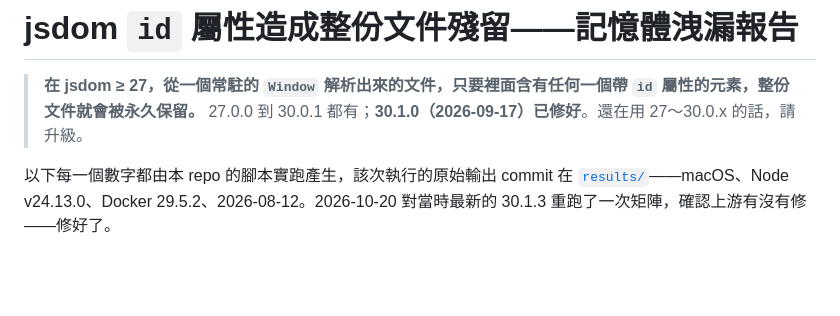
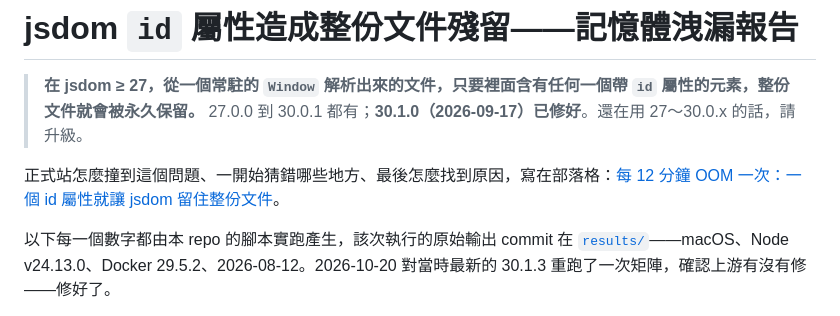
Before and after one commit to j620656786206/jsdom-id-retention-report, a Markdown page: README.zh-TW.md, the part around the change. GitHub-like rendering; blank space fills up the shorter version.

```diff
--- a/README.zh-TW.md
+++ b/README.zh-TW.md
@@ -3,6 +3,8 @@
 # jsdom `id` 屬性造成整份文件殘留——記憶體洩漏報告
 
 > **在 jsdom ≥ 27，從一個常駐的 `Window` 解析出來的文件，只要裡面含有任何一個帶 `id` 屬性的元素，整份文件就會被永久保留。** 27.0.0 到 30.0.1 都有；**30.1.0（2026-09-17）已修好**。還在用 27～30.0.x 的話，請升級。
+
+正式站怎麼撞到這個問題、一開始猜錯哪些地方、最後怎麼找到原因，寫在部落格：[每 12 分鐘 OOM 一次：一個 id 屬性就讓 jsdom 留住整份文件](https://alexyu-blog.com/blog/20261025-jsdom-id-attribute-memory-leak)。
 
 以下每一個數字都由本 repo 的腳本實跑產生，該次執行的原始輸出 commit 在 [`results/`](results/)——macOS、Node v24.13.0、Docker 29.5.2、2026-08-12。2026-10-20 對當時最新的 30.1.3 重跑了一次矩陣，確認上游有沒有修——修好了。
 
```
Also changed, not shown: README.md (+4 -0 lines).
